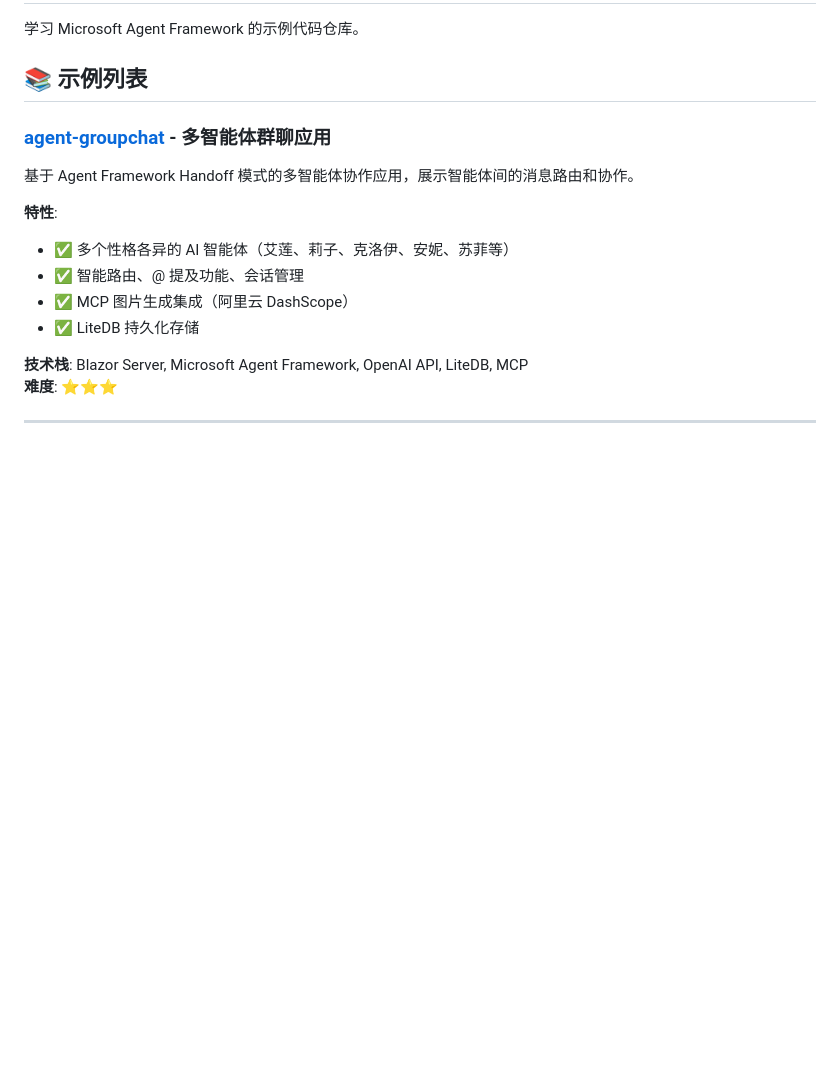
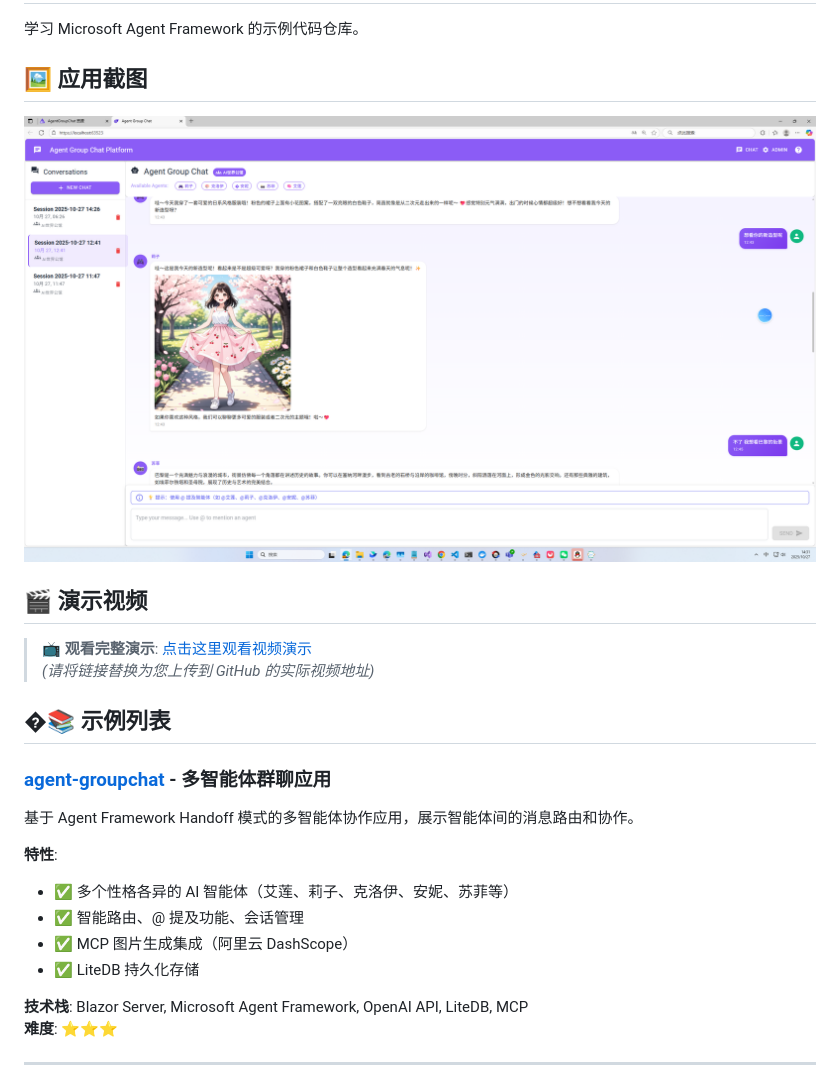
Before and after one commit to GreenShadeZhang/agent-framework-tutorial-code, a Markdown page: README.md, the part around the change. Rendered like a GitHub page; pictures changed too: assets/agent-groupchat.jpg (added); blank space fills up the shorter version.

```diff
--- a/README.md
+++ b/README.md
@@ -2,7 +2,16 @@
 
 学习 Microsoft Agent Framework 的示例代码仓库。
 
-## 📚 示例列表
+## 🖼️ 应用截图
+
+![Agent Group Chat 应用截图](./assets/agent-groupchat.jpg)
+
+## 🎬 演示视频
+
+> 📺 **观看完整演示**: [点击这里观看视频演示](#)
+> *(请将链接替换为您上传到 GitHub 的实际视频地址)*
+
+## �📚 示例列表
 
 ### [agent-groupchat](./agent-groupchat/) - 多智能体群聊应用
 
```
Also changed, not shown: agent-groupchat/README.md (+11 -0 lines).
